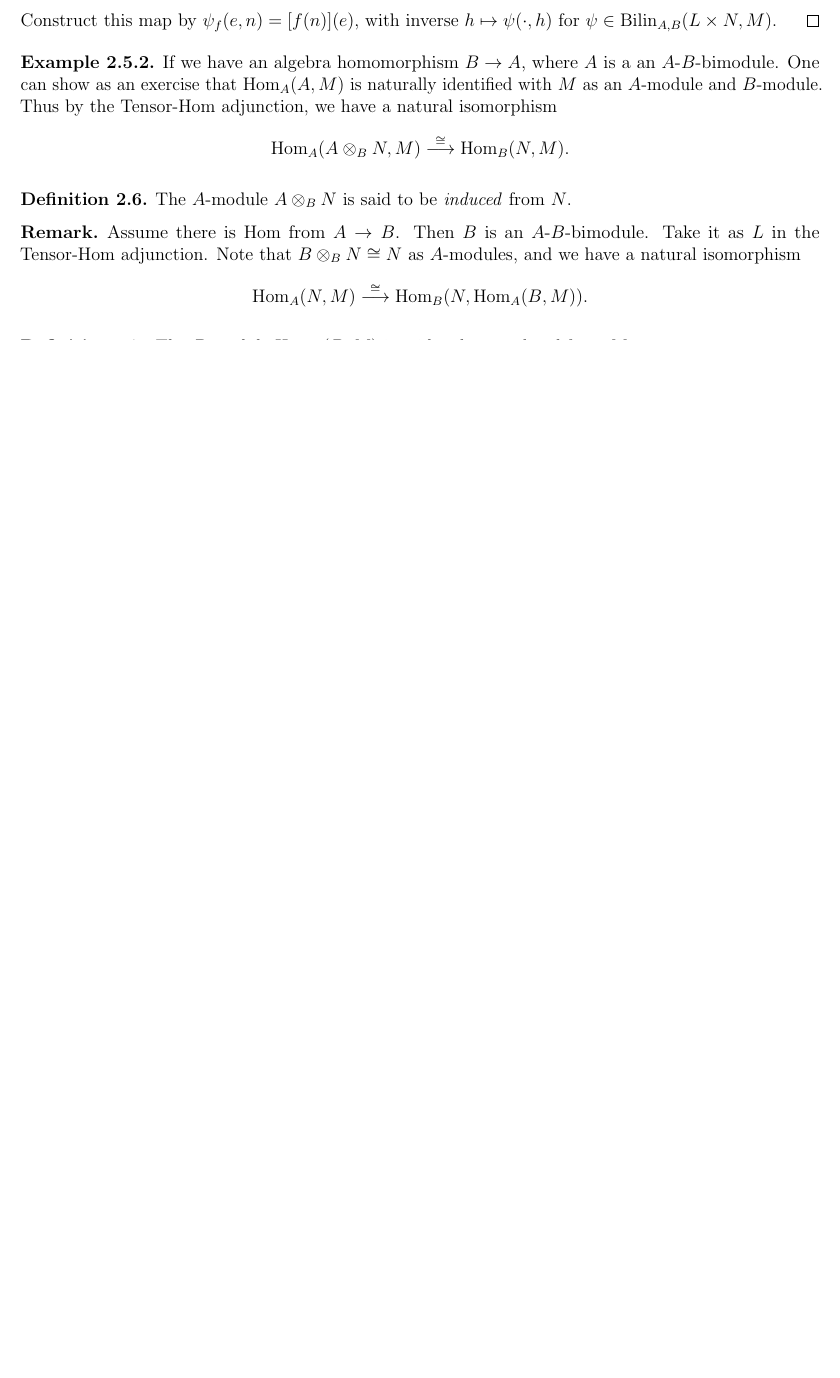
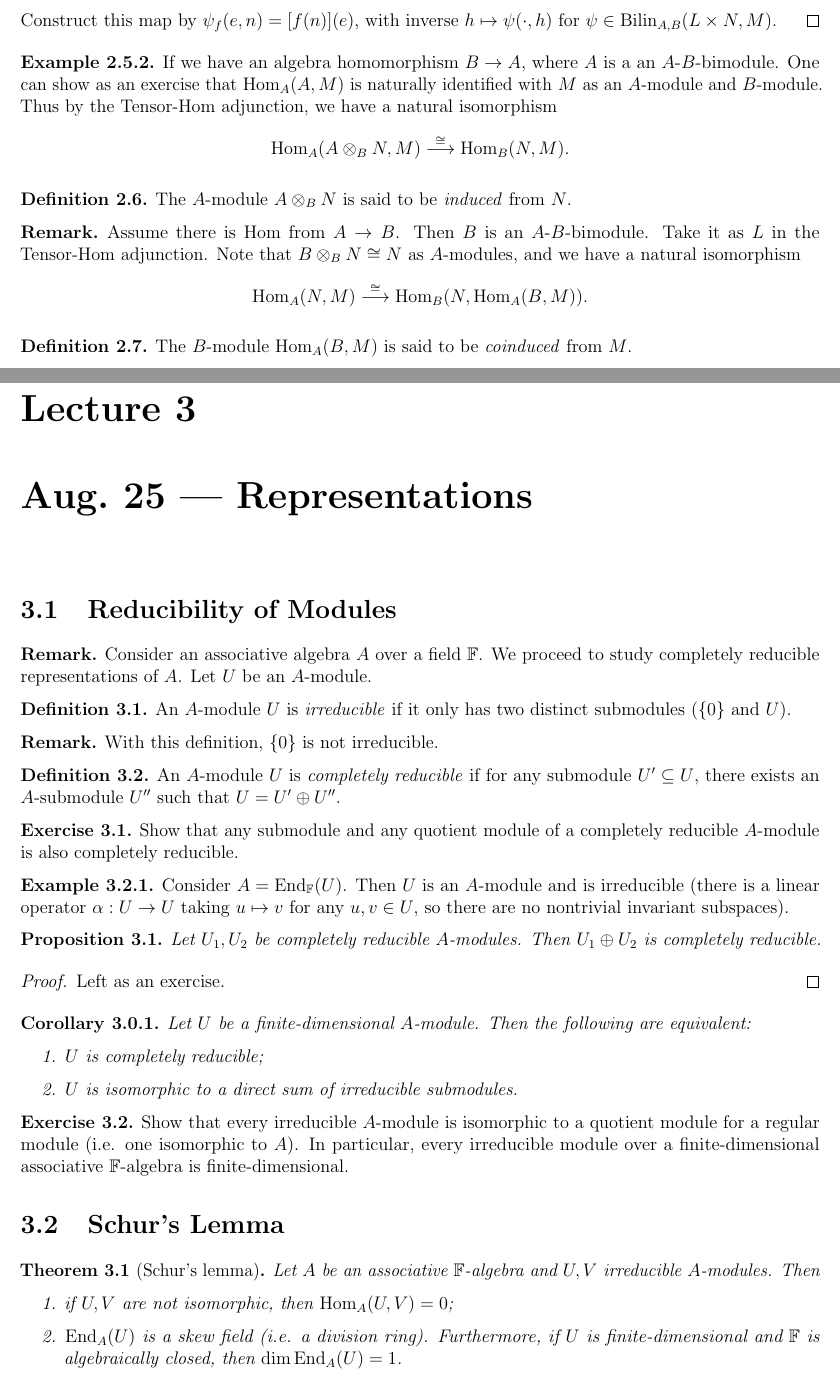
Before and after one commit to TheToasterMonster/gt-math8803-zei-fall2025-notes, a LaTeX book (master.tex, which reads lectures/lecture03.tex): part of page 9 of 9 before the commit and two parts of pages 9 and 10 of 13 after it, the two joined at a grey line, cut so that both start at the same text, the shorter picture padded with empty space. The pictures show the PDF file master.pdf that the author committed with the source.

Commit message:
added lecture 3

```diff
--- /dev/null
+++ b/lectures/lecture03.tex
@@ -0,0 +1,104 @@
+\chapter{Aug.~25 --- Representations}
+
+\section{Reducibility of Modules}
+
+\begin{remark}
+  Consider an associative algebra
+  $A$ over a field $\F$. We proceed
+  to study completely reducible
+  representations of $A$.
+  Let $U$ be an $A$-module.
+\end{remark}
+
+\begin{definition}
+  An $A$-module $U$ is \emph{irreducible}
+  if it only has two distinct submodules
+  ($\{0\}$ and $U$).
+\end{definition}
+
+\begin{remark}
+  With this definition, $\{0\}$ is
+  not irreducible.
+\end{remark}
+
+\begin{definition}
+  An $A$-module $U$ is \emph{completely reducible}
+  if for any submodule $U' \subseteq U$,
+  there exists an $A$-submodule
+  $U''$ such that $U = U' \oplus U''$.
+\end{definition}
+
+\begin{exercise}
+  Show that any submodule and any quotient
+  module of a completely reducible
+  $A$-module is also completely reducible.
+\end{exercise}
+
+\begin{example}
+  Consider $A = \End_\F(U)$. Then $U$ is
+  an $A$-module and is irreducible
+  (there is a linear operator
+  $\alpha : U \to U$ taking
+  $u \mapsto v$ for any $u, v \in U$, so
+  there are no nontrivial invariant
+  subspaces).
+\end{example}
+
+\begin{prop}
+  Let $U_1, U_2$ be completely reducible
+  $A$-modules. Then $U_1 \oplus U_2$ is
+  completely reducible.
+\end{prop}
+
+\begin{proof}
+  Left as an exercise.
+\end{proof}
+
+\begin{corollary}
+  Let $U$ be a finite-dimensional
+  $A$-module. Then the following are
+  equivalent:
+  \begin{enumerate}
+    \item $U$ is completely reducible;
+    \item $U$ is isomorphic to a direct
+      sum of irreducible submodules.
+  \end{enumerate}
+\end{corollary}
+
+\begin{exercise}
+  Show that every irreducible $A$-module is
+  isomorphic to a quotient
+  module for a regular module (i.e. one
+  isomorphic to $A$).
+  In particular, every irreducible module
+  over a finite-dimensional associative
+  $\F$-algebra is finite-dimensional.
+\end{exercise}
+
+\section{Schur's Lemma}
+\begin{theorem}[Schur's lemma]
+  Let $A$ be an associative $\F$-algebra
+  and $U, V$ irreducible $A$-modules.
+  Then
+  \begin{enumerate}
+    \item if $U, V$ are not
+      isomorphic, then
+      $\Hom_A(U, V) = 0$;
+    \item $\End_A(U)$ is a skew
+      field (i.e. a division ring).
+      Furthermore, if
+      $U$ is finite-dimensional
+      and $\F$ is algebraically closed, then
+      $\dim \End_A(U) = 1$.
+  \end{enumerate}
+\end{theorem}
+
+\begin{proof}
+  $(1)$ Assume we have a nonzero homomorphism
+  $\varphi : U \to V$. Then
+  $\ker \varphi \subsetneq U$, and
+  $\im \varphi \subseteq V$ is
+  nontrivial, so by irreducibility
+  $\varphi$ must be an isomorphism.
+
+  $(2)$ Let $\varphi \in \End_A(U)$
@@ -0,0 +108 @@
+  $\End_A(U)$ is a skew field.
@@ -0,0 +114 @@
+  $\varphi - z \id_U = 0$ by $(1)$.
@@ -0,0 +129,13 @@
+  $q \overline{q} = w^2 + x^2 + y^2 + z^2$,
+  so $q^{-1} = \overline{q} / (w^2 + x^2 + y^2 + z^2)$, i.e.
+  $\mathbb{H}_\R$ is a skew field.
+  Show that
+  $\End_{\mathbb{H}_\R}(\mathbb{H}_\R) \cong \mathbb{H}_\R^\mathrm{opp}$.
+\end{exercise}
+
+\begin{remark}
+  We have an embedding
+  $\mathbb{H}_\R \hookrightarrow \Mat_2(\C)$
+  given by
+  \[
+    q \longmapsto
@@ -0,0 +150,4 @@
+  column spaces).
+\end{remark}
+
+\begin{definition}
@@ -0,0 +158,8 @@
+\end{definition}
+
+\begin{remark}
+  Suppose $\F$ is algebraically closed and
+  uncountable (e.g. $\C$), $A$ has
+  countable dimension over $\F$, and
+  $U$ an irreducible $A$-module. Then
+  $U$ is endotrivial.
@@ -0,0 +174,18 @@
+\end{definition}
+
+\begin{exercise}
+  Schur's lemma gives a description of
+  the center of $A$.
+  Let $U$ be an endotrivial $A$-module
+  (e.g. a finite-dimensional module over
+  if $\F$ is algebraically closed).
+  Show that $z \in \mathcal{Z}(A)$
+  acts as a scalar on $U$. We call the
+  algebra homomorphism
+  $\mathcal{Z}(A) \to \F$ the
+  \emph{central character} of $U$.
+\end{exercise}
+
+\section{Completely Reducible Representations}
+
+\begin{remark}
@@ -0,0 +206,7 @@
+    a(u_1 \otimes m_1, \dots, u_k \otimes m_k)
+    = (au_1 \otimes m_1, \dots, au_k \otimes m_k).
+  \]
+  We will use Schur's lemma to understand
+  homomorphisms between such modules.
+
+  Write $U^j = \bigoplus_{i = 1}^k U_i \otimes M_i^j$
@@ -0,0 +243,8 @@
+  \end{enumerate}
+\end{theorem}
+
+\begin{proof}
+  Left as an exercise (use Schur's lemma).
+\end{proof}
+
+\begin{corollary}\label{cor:hom-isomorphism}
@@ -0,0 +262,9 @@
+  \end{enumerate}
+\end{corollary}
+
+\begin{prop}\label{prop:submodule-collection}
+  For any $A$-submodule $U' \subseteq U$,
+  there exists a unique collection of
+  determined subspaces $M_i' \subseteq M_i$
+  such that
+  $U' = \bigoplus_{i = 1}^k U_i \otimes M_i'$
@@ -0,0 +295,4 @@
+  $\beta$ equips $\bigoplus_{i = 1}^k \End(U_i)$
+  with an $A$-bimodule structure, and
+  there is a natural isomorphism
+  $\End_\F(U_i) \cong U_i \otimes U_i^*$.
@@ -0,0 +328,9 @@
+\end{corollary}
+
+\begin{proof}
+  First the set is nonempty since $A$ is
+  nonzero, so there are
+  irreducible subrepresentations.
+  To see that it is finite,
+  note that for all collections
+  $U_1, \dots, U_k$, the map
@@ -0,0 +348 @@
+\begin{definition}
@@ -0,0 +353,10 @@
+\end{definition}
+
+\begin{theorem}
+  Let $\F$ be an algebraically closed
+  field and $A$ a finite-dimensional
+  $\F$-algebra. Then the following are
+  equivalent:
+  \begin{enumerate}
+    \item $A$ is simple;
+    \item $A \cong \End_\F(U)$ for
@@ -0,0 +368,5 @@
+\begin{proof}
+  $(1 \Rightarrow 2)$: The algebra
+  $A$ has an irreducible representation
+  $U$, i.e. we have a map
+  $A \to \End_\F(U)$. Since $A$ is
@@ -0,0 +379,12 @@
+  $(2 \Rightarrow 1)$: Assume $I$ is a
+  two-sided ideal in $\End_\F(U) \cong U \otimes U^*$
+  and view $I \subseteq U \otimes U^*$.
+  Show as an exercise
+  that we must have $I = \{0\}$.
+\end{proof}
+
+\begin{theorem}
+  Every finite-dimensional module
+  $V$ for $A = \End_\F(U)$ is isomorphic
+  to a direct sum of several copies of $U$.
+\end{theorem}
```
Also changed, not shown: master.tex (+2 -0 lines), master.pdf, lectures/lecture03.tex (176 more changed lines).
